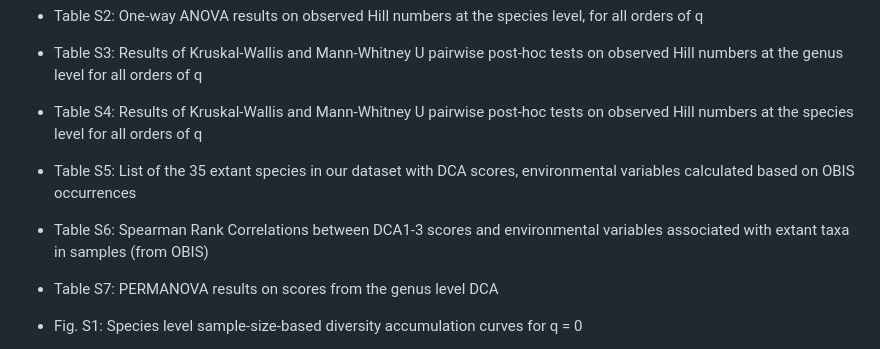
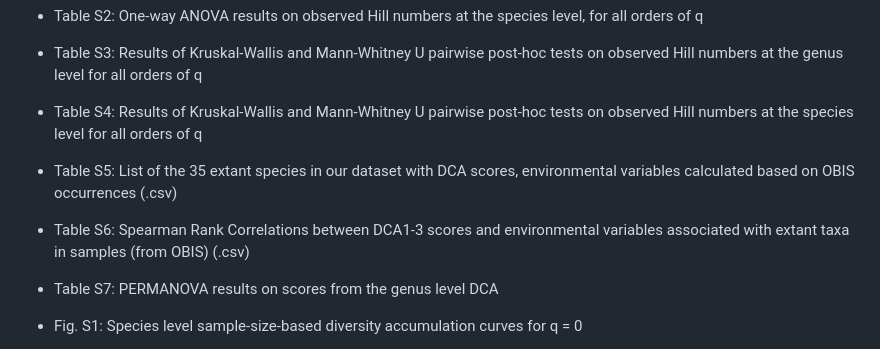
Before and after one commit to amjune35/MPWP, a Markdown page: README.md, the part around the change. Rendered like a GitHub page.

Commit message:
Update README.md
addded file type

```diff
--- a/README.md
+++ b/README.md
@@ -14,8 +14,8 @@ Supplementary tables and figures with captions in .pdf format. Sample location d
 * Table S2: One-way ANOVA results on observed Hill numbers at the species level, for all orders of q
 * Table S3: Results of Kruskal-Wallis and Mann-Whitney U pairwise post-hoc tests on observed Hill numbers at the genus level for all orders of q
 * Table S4: Results of Kruskal-Wallis and Mann-Whitney U pairwise post-hoc tests on observed Hill numbers at the species level for all orders of q
-* Table S5: List of the 35 extant species in our dataset with DCA scores, environmental variables calculated based on OBIS occurrences
-* Table S6: Spearman Rank Correlations between DCA1-3 scores and environmental variables associated with extant taxa in samples (from OBIS)
+* Table S5: List of the 35 extant species in our dataset with DCA scores, environmental variables calculated based on OBIS occurrences (.csv)
+* Table S6: Spearman Rank Correlations between DCA1-3 scores and environmental variables associated with extant taxa in samples (from OBIS) (.csv)
 * Table S7: PERMANOVA results on scores from the genus level DCA
 
 
```
